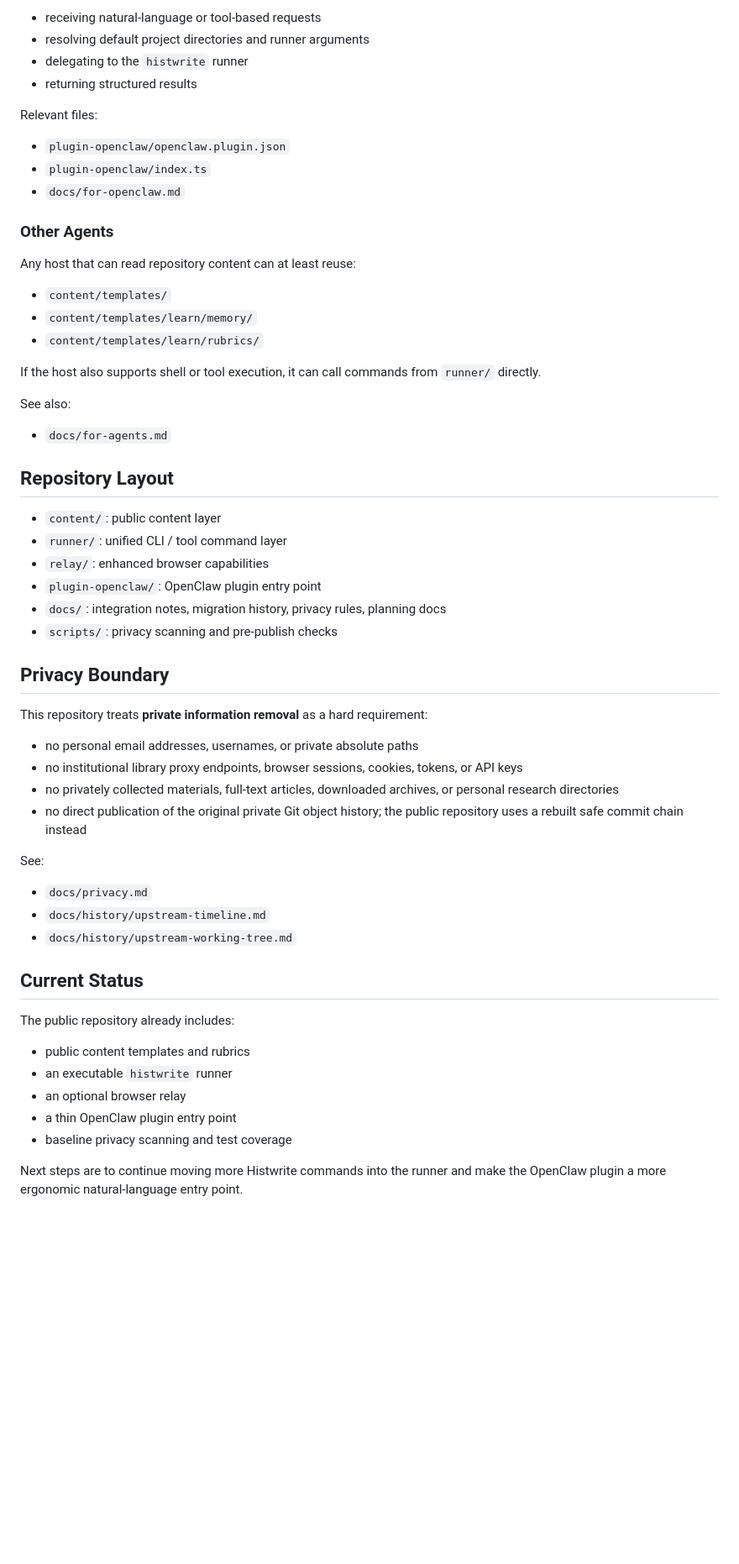
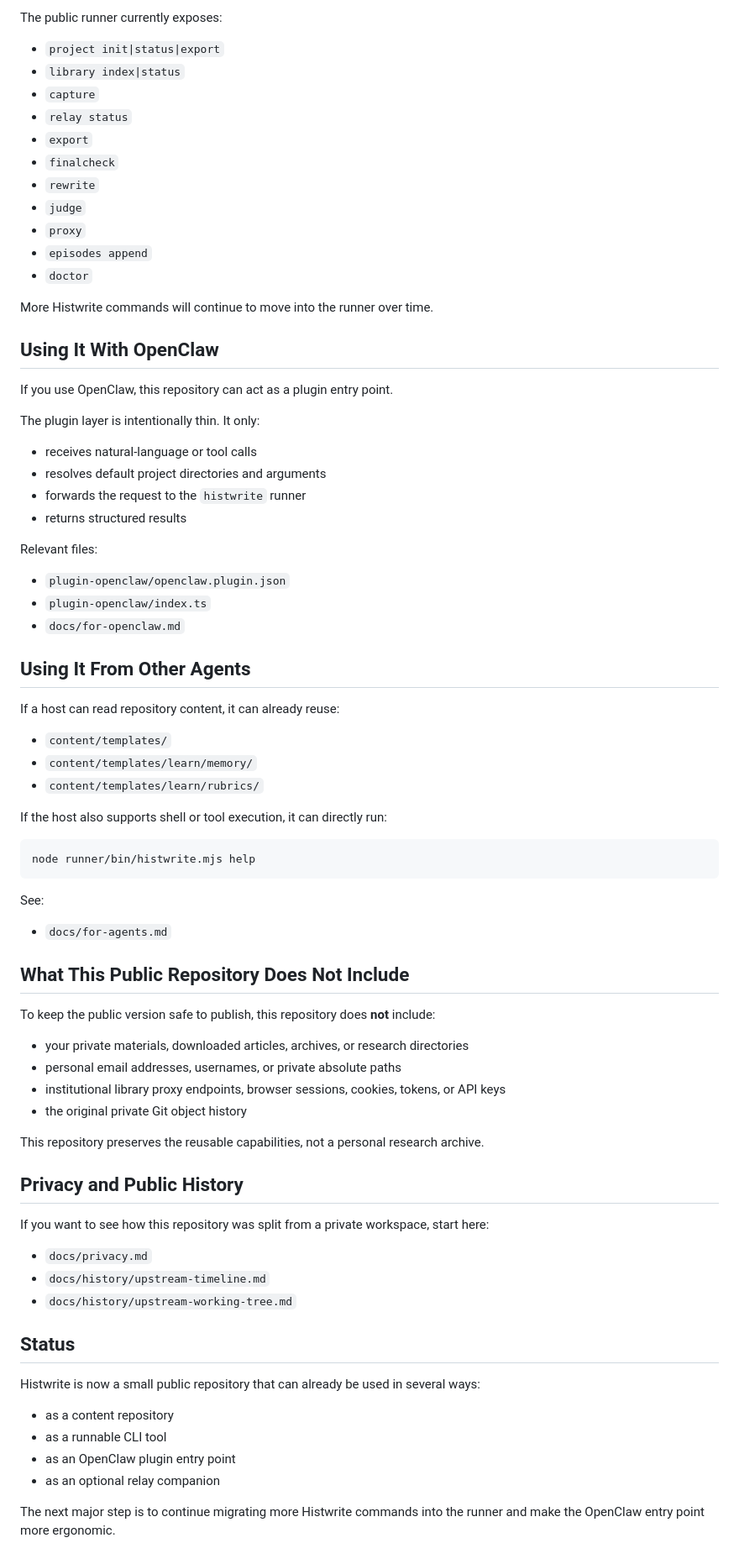
Before and after one commit to wooooci/histwrite, a Markdown page: README.en.md, the part around one of its changes. Shown at 84% size. Rendered like a GitHub page; blank space fills up the shorter version.

````diff
--- a/README.en.md
+++ b/README.en.md
@@ -77,8 +82,30 @@ OpenClaw can use this repository through the thin plugin layer. The plugin is re
 
-- receiving natural-language or tool-based requests
-- resolving default project directories and runner arguments
-- delegating to the `histwrite` runner
-- returning structured results
+The public runner currently exposes:
+
+- `project init|status|export`
+- `library index|status`
+- `capture`
+- `relay status`
+- `export`
+- `finalcheck`
+- `rewrite`
+- `judge`
+- `proxy`
+- `episodes append`
+- `doctor`
+
+More Histwrite commands will continue to move into the runner over time.
+
+## Using It With OpenClaw
+
+If you use OpenClaw, this repository can act as a plugin entry point.
+
+The plugin layer is intentionally thin. It only:
+
+- receives natural-language or tool calls
+- resolves default project directories and arguments
+- forwards the request to the `histwrite` runner
+- returns structured results
 
 Relevant files:
 
@@ -86,52 +113,50 @@ Relevant files:
 - `plugin-openclaw/index.ts`
 - `docs/for-openclaw.md`
 
-### Other Agents
+## Using It From Other Agents
 
-Any host that can read repository content can at least reuse:
+If a host can read repository content, it can already reuse:
 
 - `content/templates/`
 - `content/templates/learn/memory/`
 - `content/templates/learn/rubrics/`
 
-If the host also supports shell or tool execution, it can call commands from `runner/` directly.
+If the host also supports shell or tool execution, it can directly run:
 
-See also:
+```bash
+node runner/bin/histwrite.mjs help
+```
+
+See:
 
 - `docs/for-agents.md`
 
-## Repository Layout
+## What This Public Repository Does **Not** Include
 
-- `content/`: public content layer
-- `runner/`: unified CLI / tool command layer
-- `relay/`: enhanced browser capabilities
-- `plugin-openclaw/`: OpenClaw plugin entry point
-- `docs/`: integration notes, migration history, privacy rules, planning docs
-- `scripts/`: privacy scanning and pre-publish checks
+To keep the public version safe to publish, this repository does **not** include:
 
-## Privacy Boundary
+- your private materials, downloaded articles, archives, or research directories
+- personal email addresses, usernames, or private absolute paths
+- institutional library proxy endpoints, browser sessions, cookies, tokens, or API keys
+- the original private Git object history
 
-This repository treats **private information removal** as a hard requirement:
+This repository preserves the reusable capabilities, not a personal research archive.
 
-- no personal email addresses, usernames, or private absolute paths
-- no institutional library proxy endpoints, browser sessions, cookies, tokens, or API keys
-- no privately collected materials, full-text articles, downloaded archives, or personal research directories
-- no direct publication of the original private Git object history; the public repository uses a rebuilt safe commit chain instead
+## Privacy and Public History
 
-See:
+If you want to see how this repository was split from a private workspace, start here:
 
 - `docs/privacy.md`
 - `docs/history/upstream-timeline.md`
 - `docs/history/upstream-working-tree.md`
 
-## Current Status
+## Status
 
-The public repository already includes:
+Histwrite is now a small public repository that can already be used in several ways:
 
-- public content templates and rubrics
-- an executable `histwrite` runner
-- an optional browser relay
-- a thin OpenClaw plugin entry point
-- baseline privacy scanning and test coverage
+- as a content repository
+- as a runnable CLI tool
+- as an OpenClaw plugin entry point
+- as an optional relay companion
 
-Next steps are to continue moving more Histwrite commands into the runner and make the OpenClaw plugin a more ergonomic natural-language entry point.
+The next major step is to continue migrating more Histwrite commands into the runner and make the OpenClaw entry point more ergonomic.
````
Also changed, not shown: other parts of README.en.md (+33 -28 lines), README.md (+81 -56 lines).
